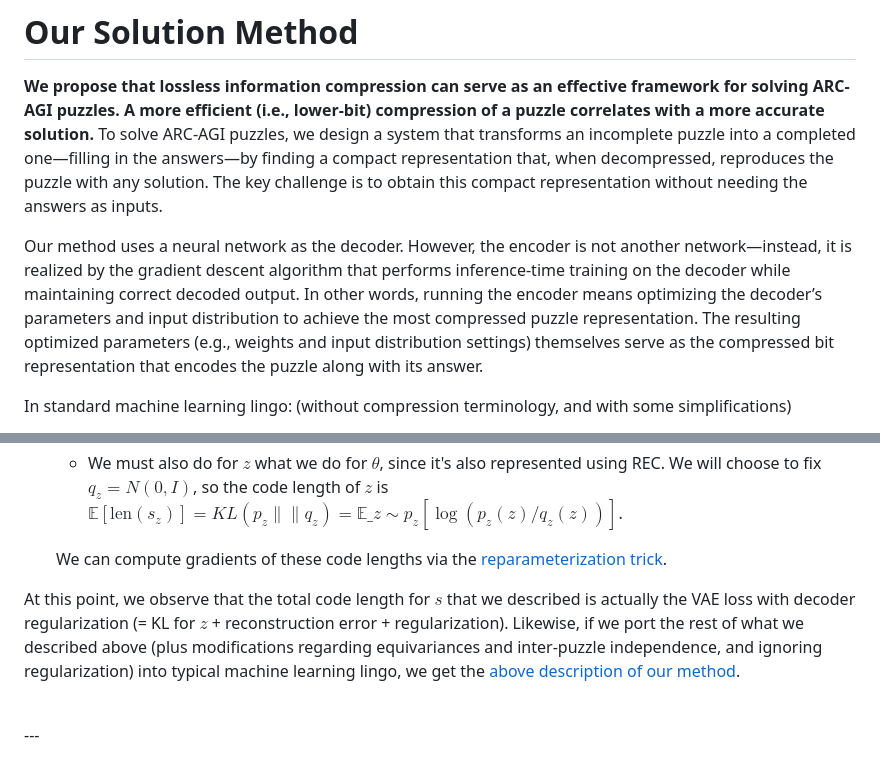
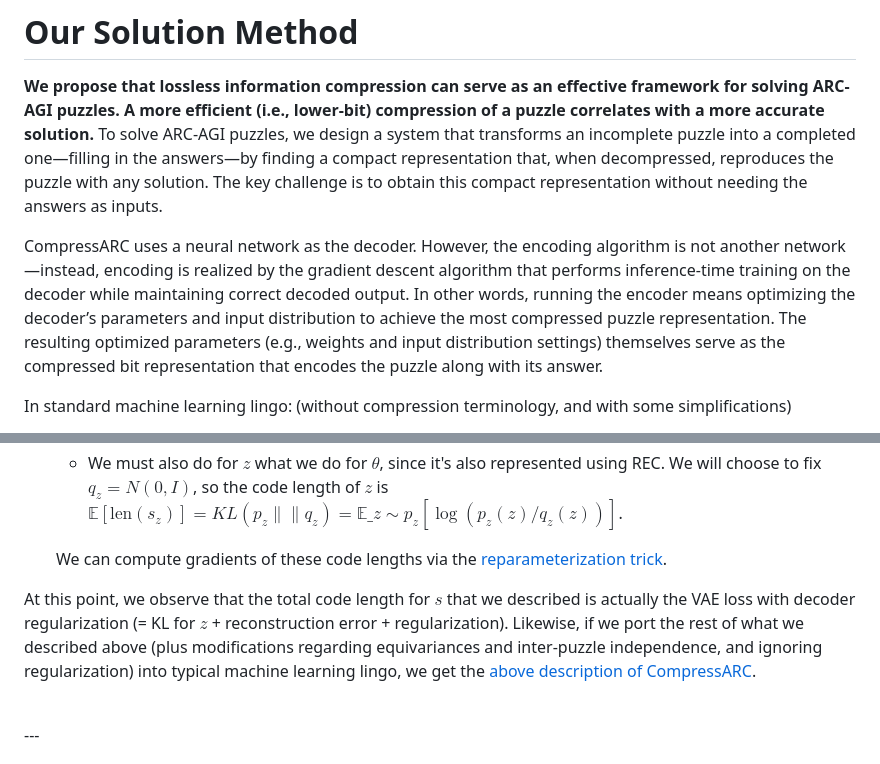
Before and after one commit to iliao2345/iliao2345.github.io, a Markdown page: blog_posts/arc_agi_without_pretraining/arc_agi_without_pretraining.md, 2 parts joined by grey strips. Drawn GitHub-style.

```diff
--- a/blog_posts/arc_agi_without_pretraining/arc_agi_without_pretraining.md
+++ b/blog_posts/arc_agi_without_pretraining/arc_agi_without_pretraining.md
@@ -238,7 +238,7 @@ The ARC Prize team has repeatedly launched competitions for solving ARC-AGI, wit
 
 **We propose that lossless information compression can serve as an effective framework for solving ARC-AGI puzzles. A more efficient (i.e., lower-bit) compression of a puzzle correlates with a more accurate solution.** To solve ARC-AGI puzzles, we design a system that transforms an incomplete puzzle into a completed one—filling in the answers—by finding a compact representation that, when decompressed, reproduces the puzzle with any solution. The key challenge is to obtain this compact representation without needing the answers as inputs.
 
-Our method uses a neural network as the decoder. However, the encoder is not another network—instead, it is realized by the gradient descent algorithm that performs inference-time training on the decoder while maintaining correct decoded output. In other words, running the encoder means optimizing the decoder’s parameters and input distribution to achieve the most compressed puzzle representation. The resulting optimized parameters (e.g., weights and input distribution settings) themselves serve as the compressed bit representation that encodes the puzzle along with its answer.
+CompressARC uses a neural network as the decoder. However, the encoding algorithm is not another network—instead, encoding is realized by the gradient descent algorithm that performs inference-time training on the decoder while maintaining correct decoded output. In other words, running the encoder means optimizing the decoder’s parameters and input distribution to achieve the most compressed puzzle representation. The resulting optimized parameters (e.g., weights and input distribution settings) themselves serve as the compressed bit representation that encodes the puzzle along with its answer.
 
 In standard machine learning lingo: (without compression terminology, and with some simplifications)
 
@@ -350,6 +350,6 @@ This restricted compression scheme uses [Relative Entropy Coding](https://arxiv.
 
    We can compute gradients of these code lengths via the [reparameterization trick](https://arxiv.org/abs/1312.6114).
 
-At this point, we observe that the total code length for $s$ that we described is actually the VAE loss with decoder regularization (= KL for $z$ + reconstruction error + regularization). Likewise, if we port the rest of what we described above (plus modifications regarding equivariances and inter-puzzle independence, and ignoring regularization) into typical machine learning lingo, we get the [above description of our method](#our-solution-method).
+At this point, we observe that the total code length for $s$ that we described is actually the VAE loss with decoder regularization (= KL for $z$ + reconstruction error + regularization). Likewise, if we port the rest of what we described above (plus modifications regarding equivariances and inter-puzzle independence, and ignoring regularization) into typical machine learning lingo, we get the [above description of CompressARC](#our-solution-method).
 
 
```
Also changed, not shown: other parts of blog_posts/arc_agi_without_pretraining/arc_agi_without_pretraining.md (+32 -32 lines).
